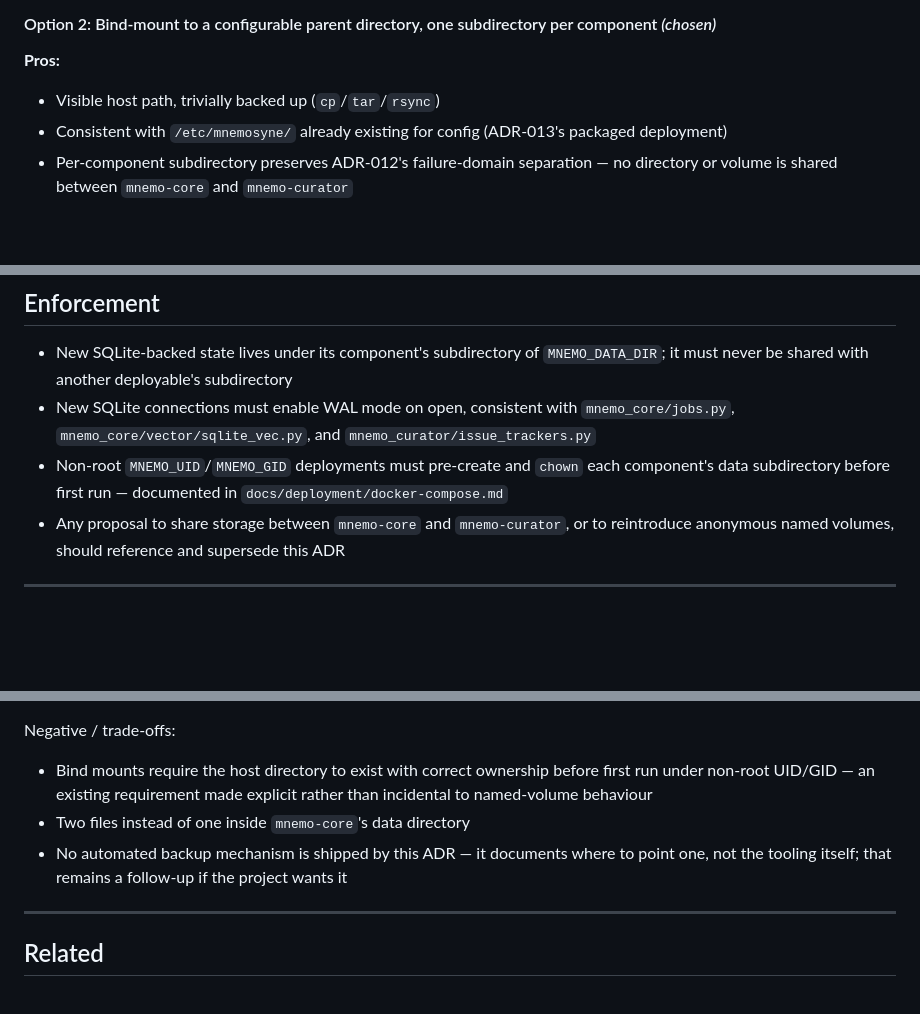
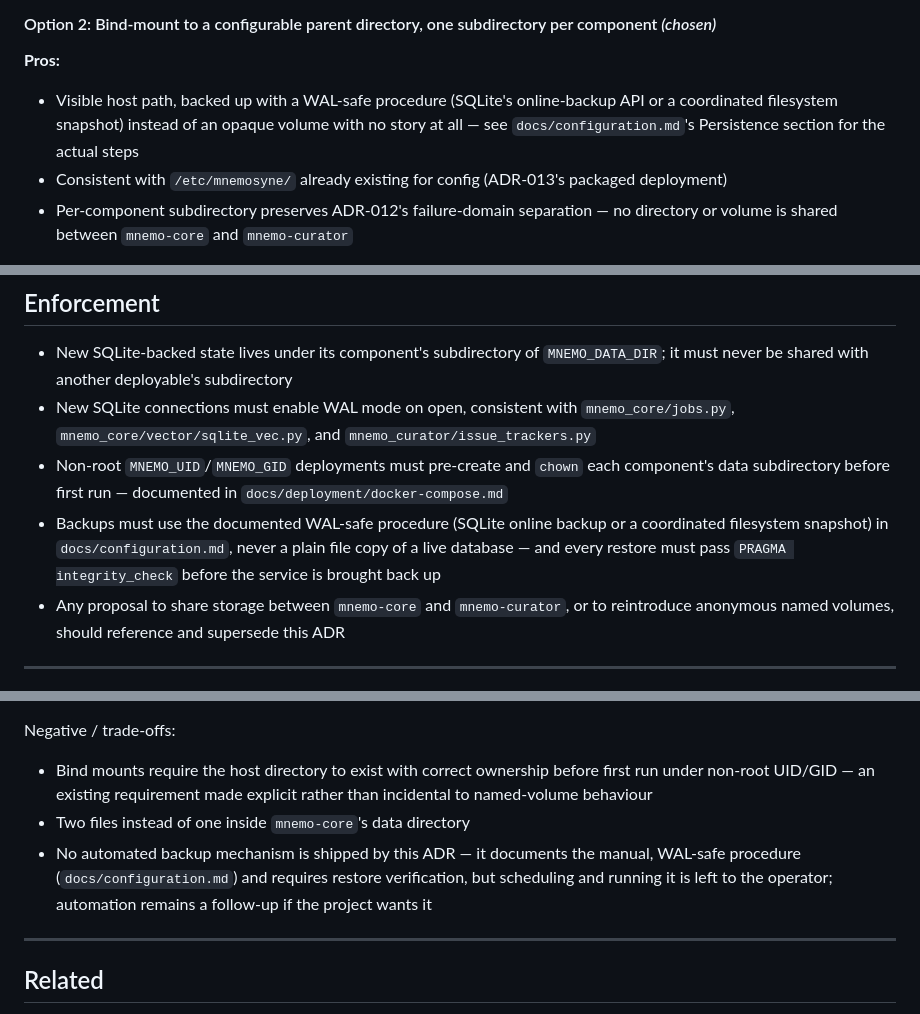
Before and after one commit to pabooth/mnemosyne, a Markdown page: docs/ADRs/015-persistence-layout.md, 3 parts joined by grey strips. GitHub-like rendering; blank space fills up the shorter version.

```diff
--- a/docs/ADRs/015-persistence-layout.md
+++ b/docs/ADRs/015-persistence-layout.md
@@ -59,7 +59,7 @@ A decision is needed on where this state actually lives on disk, whether mnemo-c
 #### Option 2: Bind-mount to a configurable parent directory, one subdirectory per component *(chosen)*
 
 **Pros:**
-- Visible host path, trivially backed up (`cp`/`tar`/`rsync`)
+- Visible host path, backed up with a WAL-safe procedure (SQLite's online-backup API or a coordinated filesystem snapshot) instead of an opaque volume with no story at all — see `docs/configuration.md`'s Persistence section for the actual steps
 - Consistent with `/etc/mnemosyne/` already existing for config (ADR-013's packaged deployment)
 - Per-component subdirectory preserves ADR-012's failure-domain separation — no directory or volume is shared between `mnemo-core` and `mnemo-curator`
 
@@ -126,6 +126,7 @@ WAL mode is the standard answer to concurrent SQLite access and costs nothing to
 - New SQLite-backed state lives under its component's subdirectory of `MNEMO_DATA_DIR`; it must never be shared with another deployable's subdirectory
 - New SQLite connections must enable WAL mode on open, consistent with `mnemo_core/jobs.py`, `mnemo_core/vector/sqlite_vec.py`, and `mnemo_curator/issue_trackers.py`
 - Non-root `MNEMO_UID`/`MNEMO_GID` deployments must pre-create and `chown` each component's data subdirectory before first run — documented in `docs/deployment/docker-compose.md`
+- Backups must use the documented WAL-safe procedure (SQLite online backup or a coordinated filesystem snapshot) in `docs/configuration.md`, never a plain file copy of a live database — and every restore must pass `PRAGMA integrity_check` before the service is brought back up
 - Any proposal to share storage between `mnemo-core` and `mnemo-curator`, or to reintroduce anonymous named volumes, should reference and supersede this ADR
 
 ---
@@ -141,7 +142,7 @@ Positive:
 Negative / trade-offs:
 - Bind mounts require the host directory to exist with correct ownership before first run under non-root UID/GID — an existing requirement made explicit rather than incidental to named-volume behaviour
 - Two files instead of one inside `mnemo-core`'s data directory
-- No automated backup mechanism is shipped by this ADR — it documents where to point one, not the tooling itself; that remains a follow-up if the project wants it
+- No automated backup mechanism is shipped by this ADR — it documents the manual, WAL-safe procedure (`docs/configuration.md`) and requires restore verification, but scheduling and running it is left to the operator; automation remains a follow-up if the project wants it
 
 ---
 
```
Also changed, not shown: docs/configuration.md (+52 -2 lines).
